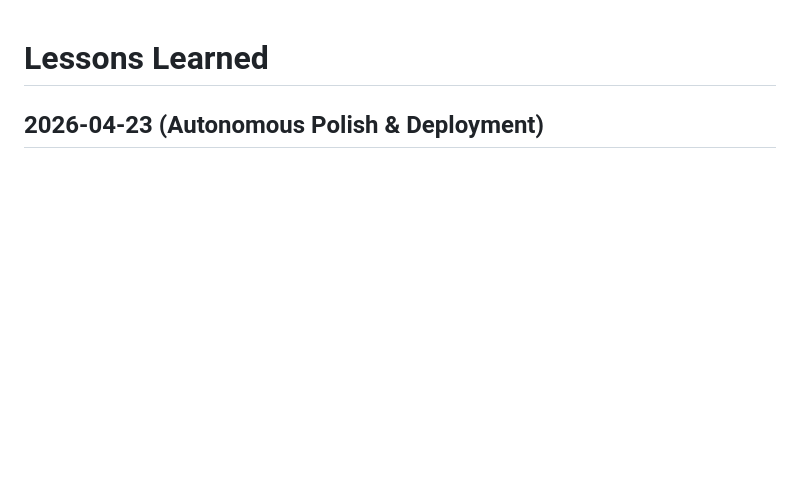
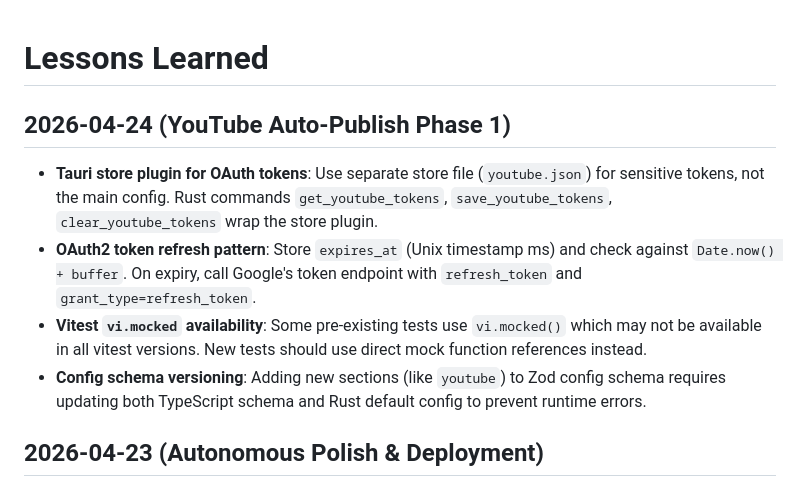
Before and after one commit to bodangren/movie-clips, a Markdown page: conductor/lessons-learned.md, the part around the change. GitHub-like rendering; blank space fills up the shorter version.

Commit message:
chore(k2p6): Update tech-debt and lessons-learned for YouTube Phase 1
- Document OAuth token storage pattern with Tauri store plugin
- Note Vitest mocking compatibility issues
- Track Phase 1 completion status

```diff
--- a/conductor/lessons-learned.md
+++ b/conductor/lessons-learned.md
@@ -1,4 +1,11 @@
 # Lessons Learned
+
+## 2026-04-24 (YouTube Auto-Publish Phase 1)
+
+- **Tauri store plugin for OAuth tokens**: Use separate store file (`youtube.json`) for sensitive tokens, not the main config. Rust commands `get_youtube_tokens`, `save_youtube_tokens`, `clear_youtube_tokens` wrap the store plugin.
+- **OAuth2 token refresh pattern**: Store `expires_at` (Unix timestamp ms) and check against `Date.now() + buffer`. On expiry, call Google's token endpoint with `refresh_token` and `grant_type=refresh_token`.
+- **Vitest `vi.mocked` availability**: Some pre-existing tests use `vi.mocked()` which may not be available in all vitest versions. New tests should use direct mock function references instead.
+- **Config schema versioning**: Adding new sections (like `youtube`) to Zod config schema requires updating both TypeScript schema and Rust default config to prevent runtime errors.
 
 ## 2026-04-23 (Autonomous Polish & Deployment)
 
```
